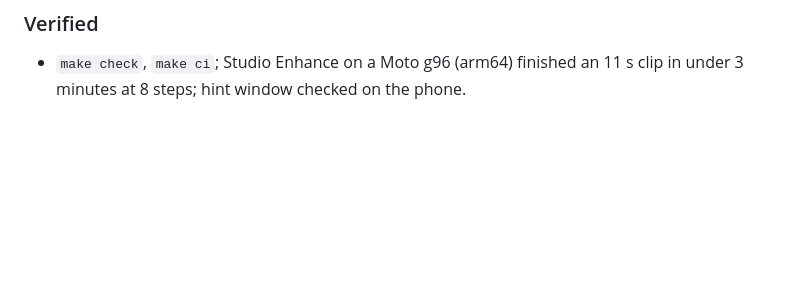
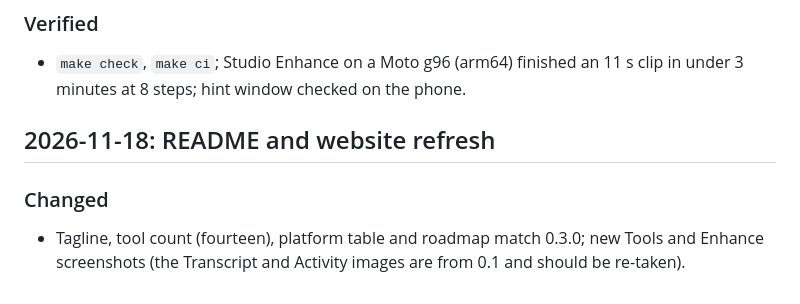
Before and after one commit to sayedshaun/audiops, a Markdown page: CHANGES.md, the part around the change. GitHub-like rendering; blank space fills up the shorter version.

```diff
--- a/CHANGES.md
+++ b/CHANGES.md
@@ -581,3 +581,8 @@ Parakeet peak RSS 1.3 GB (Omnilingual 1.2 GB); model 639 MB. Output is punctuate
 
 ### Verified
 - `make check`, `make ci`; Studio Enhance on a Moto g96 (arm64) finished an 11 s clip in under 3 minutes at 8 steps; hint window checked on the phone.
+
+## 2026-11-18: README and website refresh
+
+### Changed
+- Tagline, tool count (fourteen), platform table and roadmap match 0.3.0; new Tools and Enhance screenshots (the Transcript and Activity images are from 0.1 and should be re-taken).
```
Also changed, not shown: README.md (+7 -6 lines), docs/images/screenshots/tool-enhance.png (added), docs/images/screenshots/tools.png, website/images/screenshots/tool-enhance.png (added), website/images/screenshots/tools.png, 1 other file.
